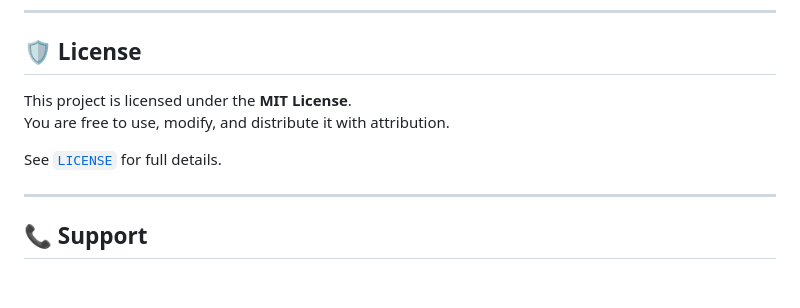
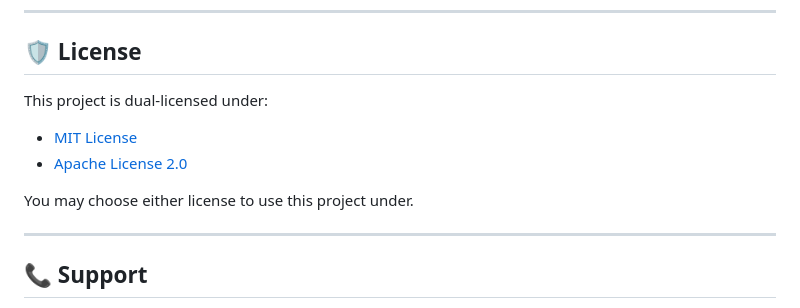
Before and after one commit to RishiDalvi/sanscript, a Markdown page: README.md, the part around the change. GitHub-like rendering; blank space fills up the shorter version.

```diff
--- a/README.md
+++ b/README.md
@@ -114,10 +114,12 @@ We welcome contributions from the open-source community.
 
 ## 🛡 License
 
-This project is licensed under the **MIT License**.
-You are free to use, modify, and distribute it with attribution.
+This project is dual-licensed under:
 
-See [`LICENSE`](LICENSE) for full details.
+- [MIT License](LICENSE-MIT)
+- [Apache License 2.0](LICENSE-APACHE)
+
+You may choose either license to use this project under.
 
 ---
 
```
